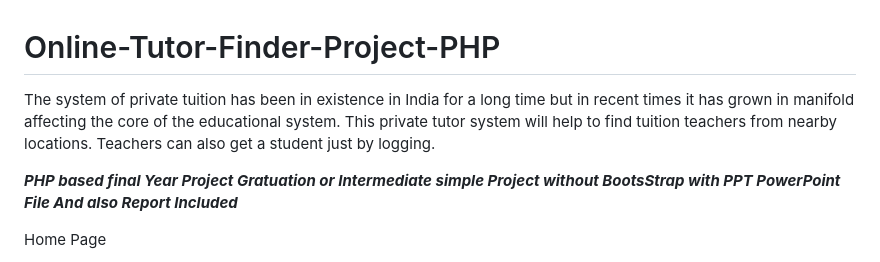
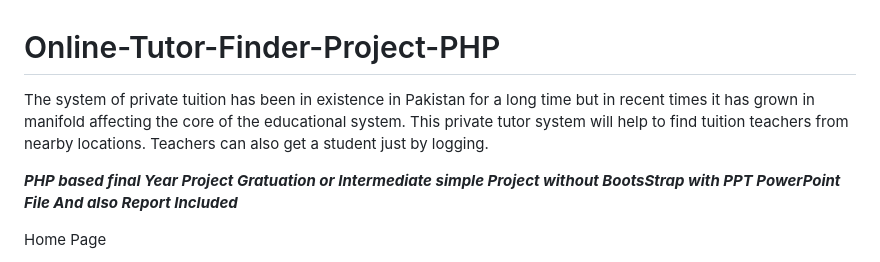
Before and after one commit to naveedkhanworld/Online-Tutor-Finder-Project-PHP, a Markdown page: README.md, the part around the change. GitHub-like rendering.

```diff
--- a/README.md
+++ b/README.md
@@ -1,5 +1,5 @@
 # Online-Tutor-Finder-Project-PHP
-The system of private tuition has been in existence in India for a long time but in recent times it has grown in manifold affecting the core of the educational system. This private tutor system will help to find tuition teachers from nearby locations. Teachers can also get a student just by logging.
+The system of private tuition has been in existence in Pakistan for a long time but in recent times it has grown in manifold affecting the core of the educational system. This private tutor system will help to find tuition teachers from nearby locations. Teachers can also get a student just by logging.
 
  **_PHP based final Year Project Gratuation or Intermediate simple Project without BootsStrap with PPT PowerPoint File And also Report Included_**
 
```
